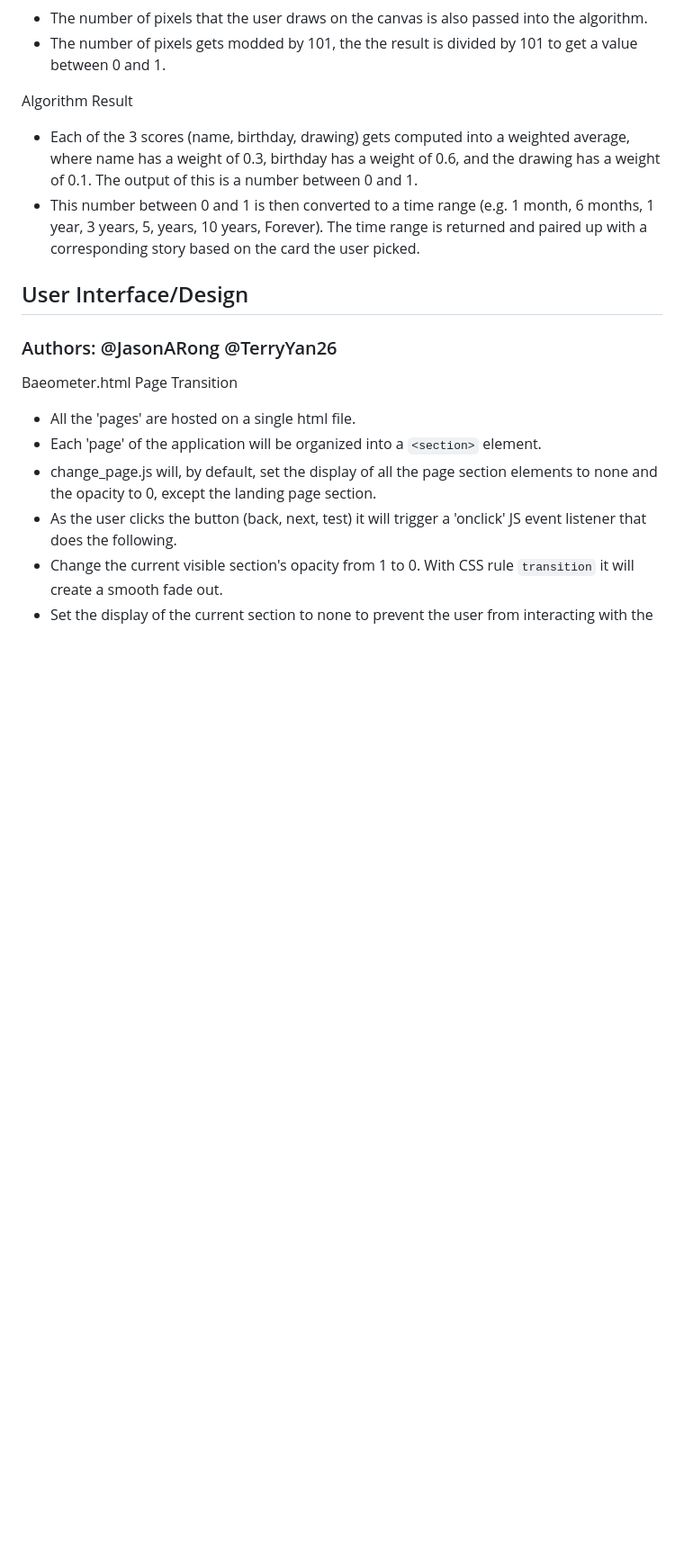
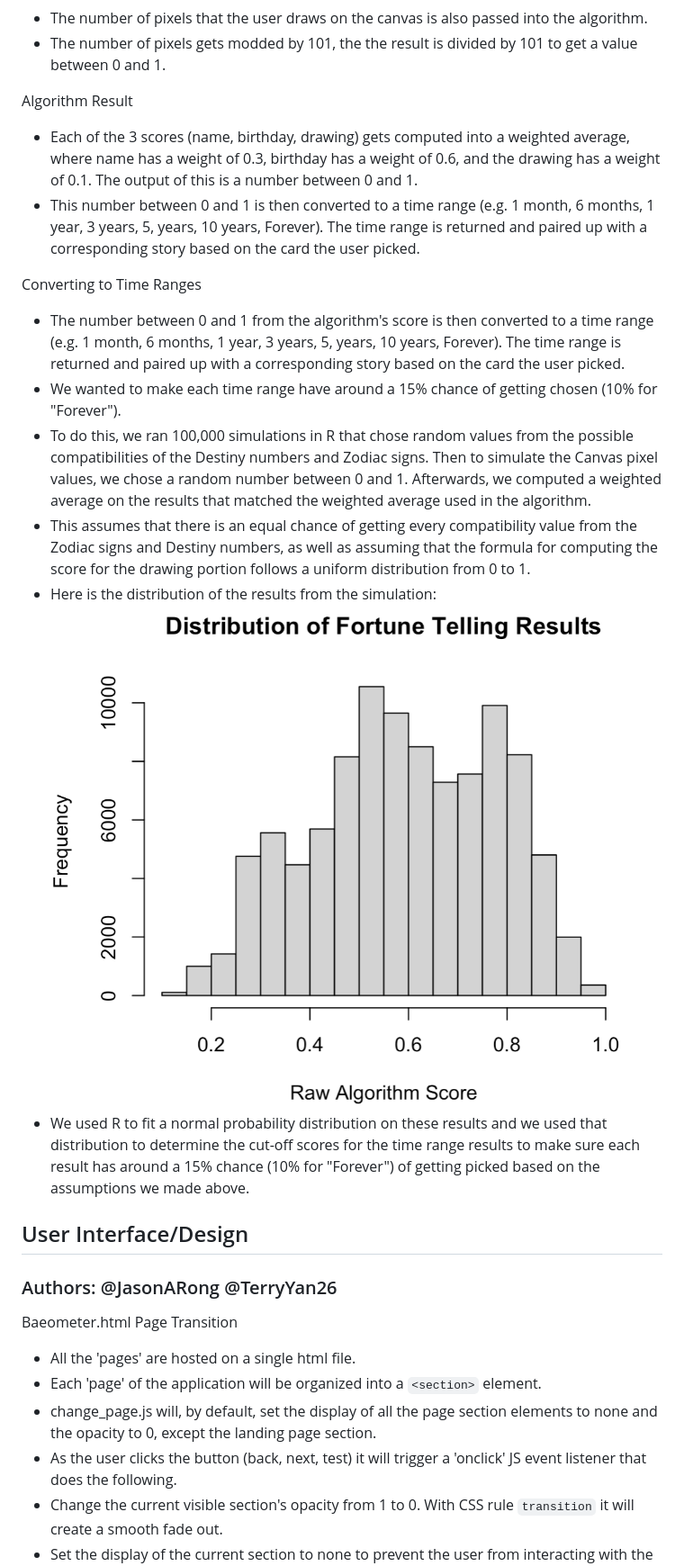
Before and after one commit to cse110-sp23-group28/cse110-sp23-group28, a Markdown page: specs/documentation/features.md, the part around the change. Shown: that part at 90% size. Rendered like a GitHub page; pictures changed too: specs/documentation/algorithm_score_dist.png (added); blank space fills up the shorter version.

Commit message:
Add more documentation on time ranges

```diff
--- a/specs/documentation/features.md
+++ b/specs/documentation/features.md
@@ -44,6 +44,15 @@ Algorithm Result
 - Each of the 3 scores (name, birthday, drawing) gets computed into a weighted average, where name has a weight of 0.3, birthday has a weight of 0.6, and the drawing has a weight of 0.1. The output of this is a number between 0 and 1.
 - This number between 0 and 1 is then converted to a time range (e.g. 1 month, 6 months, 1 year, 3 years, 5, years, 10 years, Forever). The time range is returned and paired up with a corresponding story based on the card the user picked.
 
+Converting to Time Ranges
+- The number between 0 and 1 from the algorithm's score is then converted to a time range (e.g. 1 month, 6 months, 1 year, 3 years, 5, years, 10 years, Forever). The time range is returned and paired up with a corresponding story based on the card the user picked.
+- We wanted to make each time range have around a 15% chance of getting chosen (10% for "Forever").
+- To do this, we ran 100,000 simulations in R that chose random values from the possible compatibilities of the Destiny numbers and Zodiac signs. Then to simulate the Canvas pixel values, we chose a random number between 0 and 1. Afterwards, we computed a weighted average on the results that matched the weighted average used in the algorithm.
+- This assumes that there is an equal chance of getting every compatibility value from the Zodiac signs and Destiny numbers, as well as assuming that the formula for computing the score for the drawing portion follows a uniform distribution from 0 to 1.
+- Here is the distribution of the results from the simulation:
+![Algorithm score distribution](algorithm_score_dist.png)
+- We used R to fit a normal probability distribution on these results and we used that distribution to determine the cut-off scores for the time range results to make sure each result has around a 15% chance (10% for "Forever") of getting picked based on the assumptions we made above.
+
 ## User Interface/Design
 ### Authors: @JasonARong @TerryYan26
 
```
